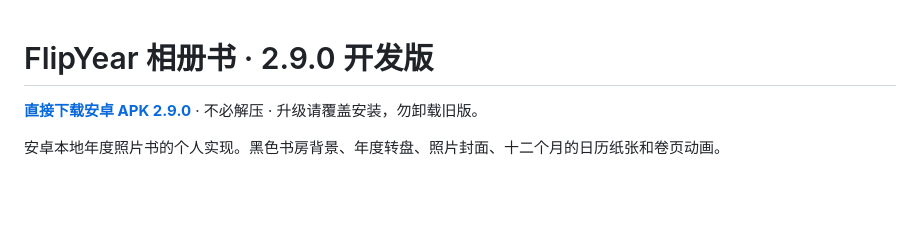
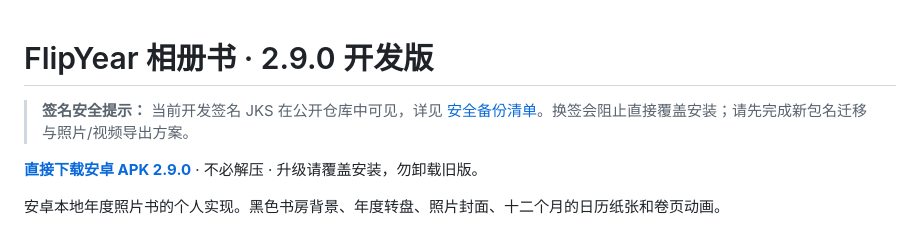
Before and after one commit to nmm26301-maker/xiangce, a Markdown page: README.md, the part around the change. Drawn GitHub-style; blank space fills up the shorter version.

Commit message:
docs: surface signing backup security warning

```diff
--- a/README.md
+++ b/README.md
@@ -1,4 +1,6 @@
 # FlipYear 相册书 · 2.9.0 开发版
+
+> **签名安全提示：** 当前开发签名 JKS 在公开仓库中可见，详见 [安全备份清单](SECURITY-BACKUP.md)。换签会阻止直接覆盖安装；请先完成新包名迁移与照片/视频导出方案。
 
 **[直接下载安卓 APK 2.9.0](https://raw.githubusercontent.com/nmm26301-maker/xiangce/main/releases/FlipYear-v2.9.0.apk)** · 不必解压 · 升级请覆盖安装，勿卸载旧版。
 
```
